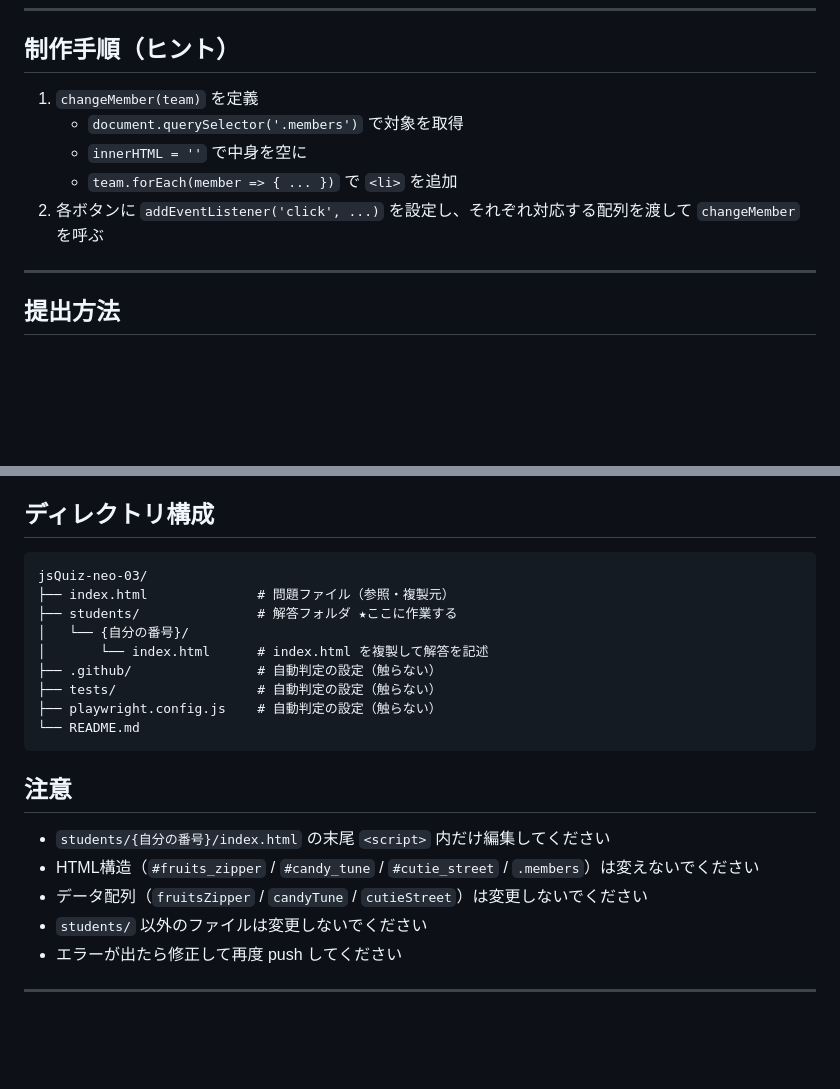
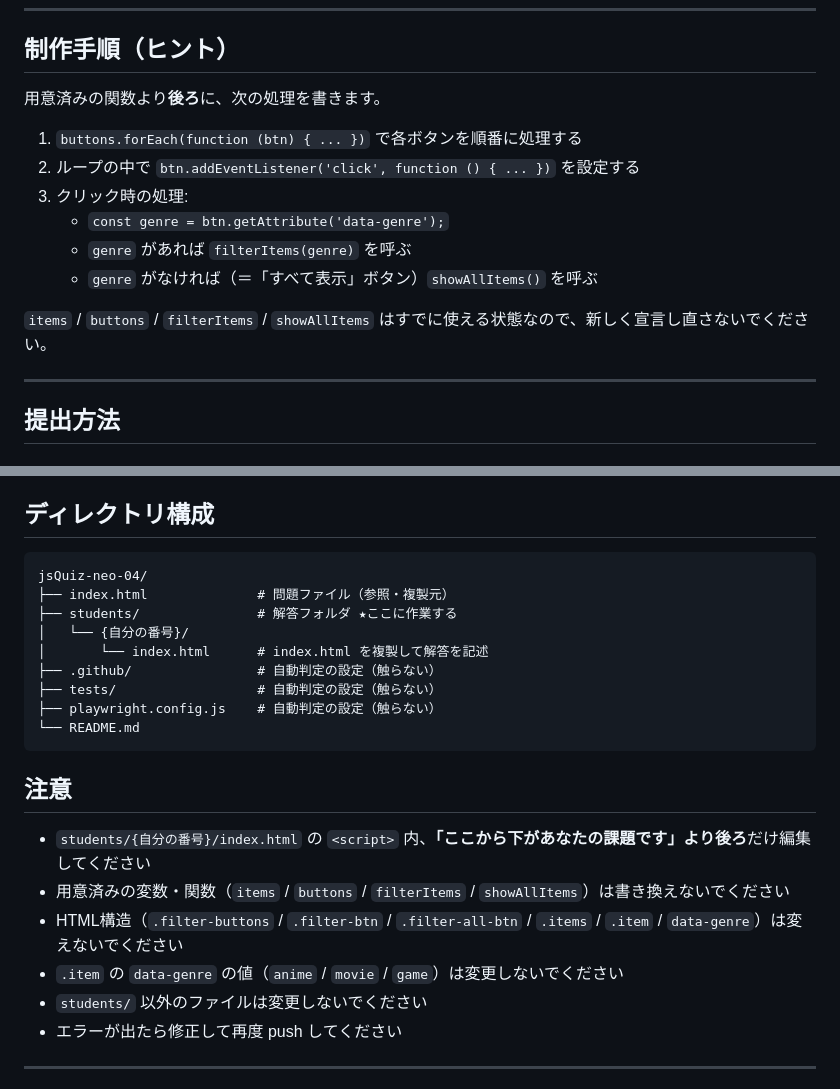
Before and after one commit to id3zz5/jsQuiz-neo-04, a Markdown page: README.md, 2 parts joined by grey strips. Rendered like a GitHub page; blank space fills up the shorter version.

````diff
--- a/README.md
+++ b/README.md
@@ -39,11 +52,16 @@ changeMember(team)
 
 ## 制作手順（ヒント）
 
-1. `changeMember(team)` を定義
-   - `document.querySelector('.members')` で対象を取得
-   - `innerHTML = ''` で中身を空に
-   - `team.forEach(member => { ... })` で `<li>` を追加
-2. 各ボタンに `addEventListener('click', ...)` を設定し、それぞれ対応する配列を渡して `changeMember` を呼ぶ
+用意済みの関数より**後ろ**に、次の処理を書きます。
+
+1. `buttons.forEach(function (btn) { ... })` で各ボタンを順番に処理する
+2. ループの中で `btn.addEventListener('click', function () { ... })` を設定する
+3. クリック時の処理:
+   - `const genre = btn.getAttribute('data-genre');`
+   - `genre` があれば `filterItems(genre)` を呼ぶ
+   - `genre` がなければ（＝「すべて表示」ボタン）`showAllItems()` を呼ぶ
+
+`items` / `buttons` / `filterItems` / `showAllItems` はすでに使える状態なので、新しく宣言し直さないでください。
 
 ---
 
@@ -83,7 +101,7 @@ changeMember(team)
 ## ディレクトリ構成
 
 ```
-jsQuiz-neo-03/
+jsQuiz-neo-04/
 ├── index.html              # 問題ファイル（参照・複製元）
 ├── students/               # 解答フォルダ ★ここに作業する
 │   └── {自分の番号}/
@@ -96,9 +114,10 @@ jsQuiz-neo-03/
 
 ## 注意
 
-- `students/{自分の番号}/index.html` の末尾 `<script>` 内だけ編集してください
-- HTML構造（`#fruits_zipper` / `#candy_tune` / `#cutie_street` / `.members`）は変えないでください
-- データ配列（`fruitsZipper` / `candyTune` / `cutieStreet`）は変更しないでください
+- `students/{自分の番号}/index.html` の `<script>` 内、**「ここから下があなたの課題です」より後ろ**だけ編集してください
+- 用意済みの変数・関数（`items` / `buttons` / `filterItems` / `showAllItems`）は書き換えないでください
+- HTML構造（`.filter-buttons` / `.filter-btn` / `.filter-all-btn` / `.items` / `.item` / `data-genre`）は変えないでください
+- `.item` の `data-genre` の値（`anime` / `movie` / `game`）は変更しないでください
 - `students/` 以外のファイルは変更しないでください
 - エラーが出たら修正して再度 push してください
 
````
Also changed, not shown: other parts of README.md (+33 -20 lines), sample.gif, 3 other files.
